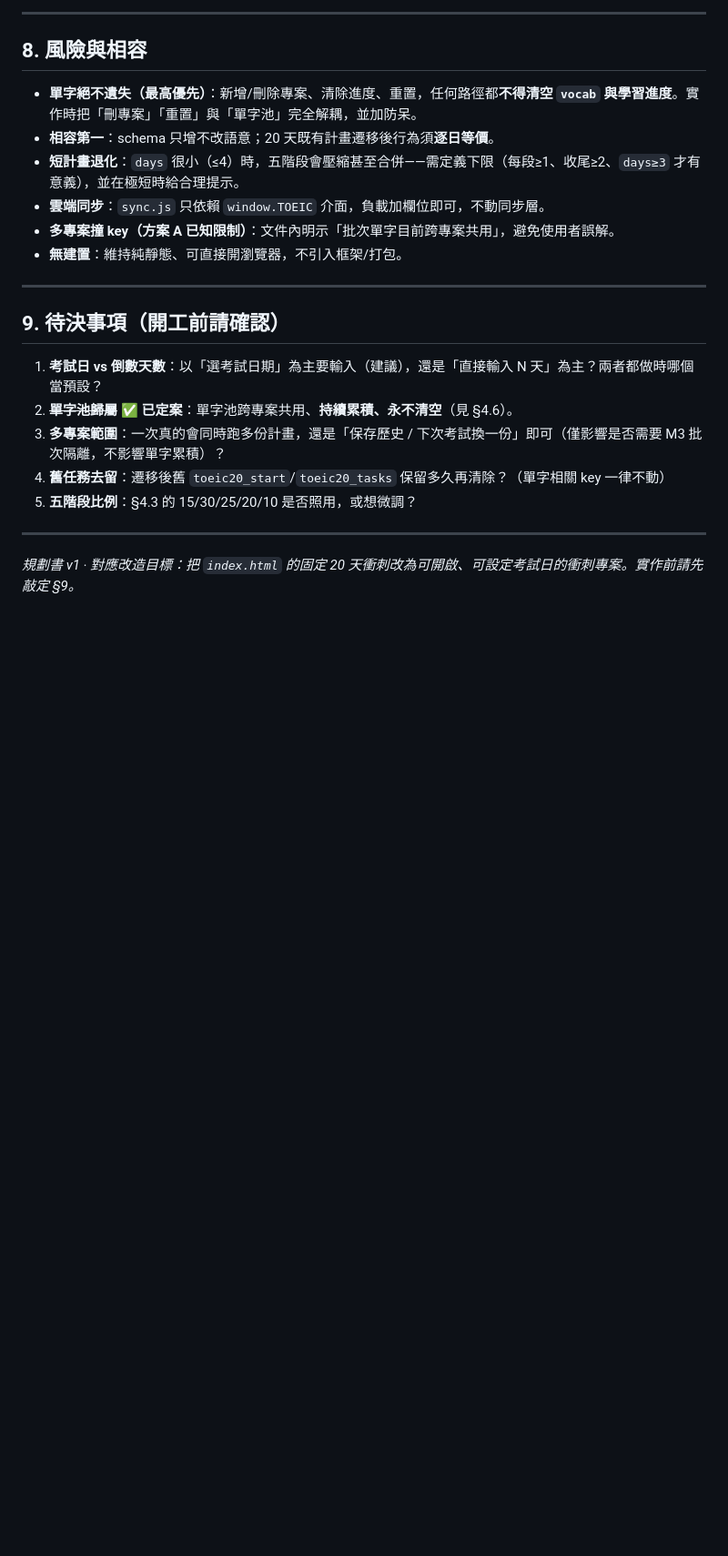
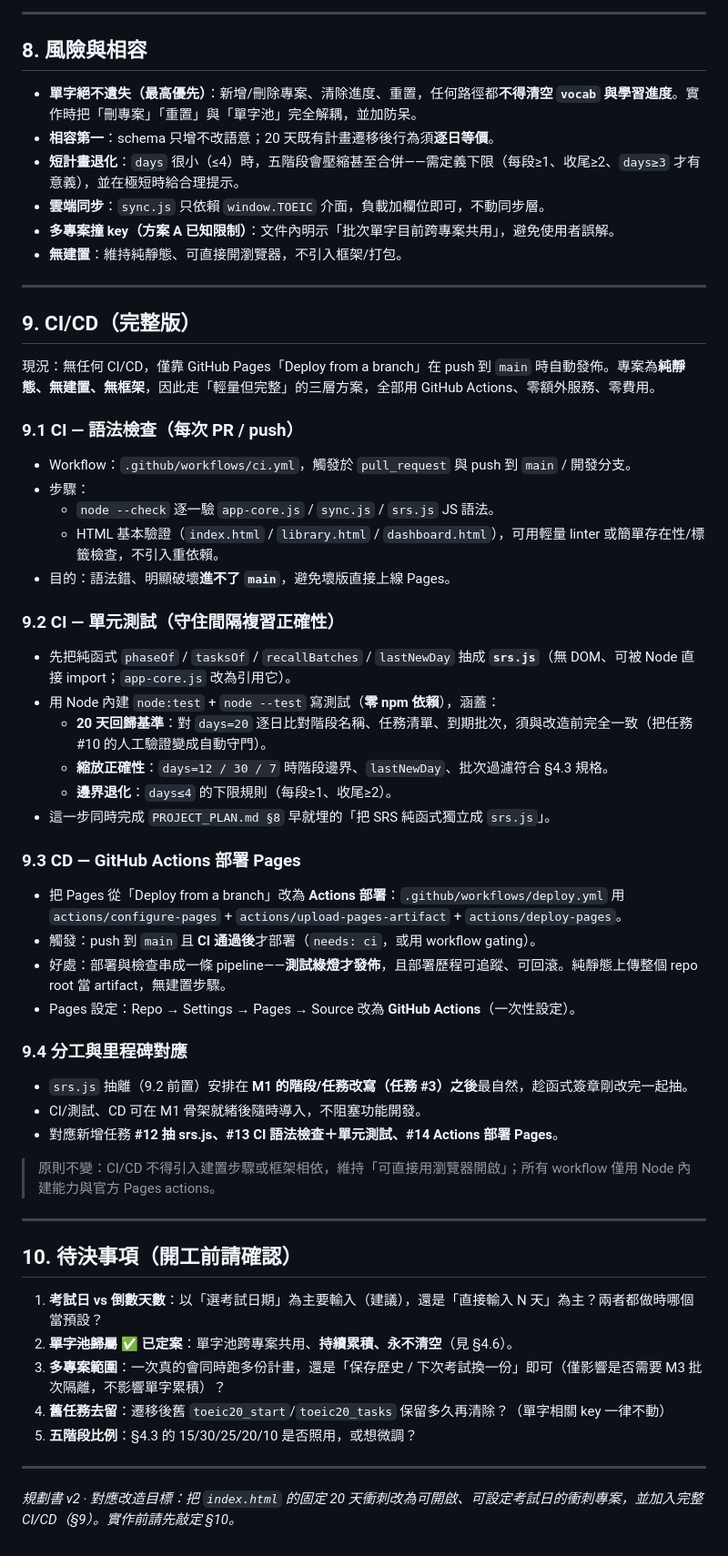
Before and after one commit to fttp0165/Toeic_practise, a Markdown page: Docs/COUNTDOWN_PROJECT_PLAN.md, the part around the change. Shown at 91% size. Rendered like a GitHub page; blank space fills up the shorter version.

Commit message:
計劃書加入完整 CI/CD 規劃（§9）
新增三層方案：node --check 語法檢查、抽 srs.js 純函式配 node:test
單元測試（把 20 天逐日回歸自動化）、Actions 部署 Pages 且 CI 綠燈
才發佈。全走 GitHub Actions、零依賴、不引入建置。

Co-Authored-By: Claude Opus 4.8 <noreply@anthropic.com>
Claude-Session: https://claude.ai/code/session_01AR3k1WK9KrsqcQ7fk26psm

```diff
--- a/Docs/COUNTDOWN_PROJECT_PLAN.md
+++ b/Docs/COUNTDOWN_PROJECT_PLAN.md
@@ -181,7 +181,45 @@ projects = [
 
 ---
 
-## 9. 待決事項（開工前請確認）
+## 9. CI/CD（完整版）
+
+現況：無任何 CI/CD，僅靠 GitHub Pages「Deploy from a branch」在 push 到 `main` 時自動發佈。專案為**純靜態、無建置、無框架**，因此走「輕量但完整」的三層方案，全部用 GitHub Actions、零額外服務、零費用。
+
+### 9.1 CI — 語法檢查（每次 PR / push）
+
+- Workflow：`.github/workflows/ci.yml`，觸發於 `pull_request` 與 push 到 `main` / 開發分支。
+- 步驟：
+  - `node --check` 逐一驗 `app-core.js` / `sync.js` / `srs.js` JS 語法。
+  - HTML 基本驗證（`index.html` / `library.html` / `dashboard.html`），可用輕量 linter 或簡單存在性/標籤檢查，不引入重依賴。
+- 目的：語法錯、明顯破壞**進不了 `main`**，避免壞版直接上線 Pages。
+
+### 9.2 CI — 單元測試（守住間隔複習正確性）
+
+- 先把純函式 `phaseOf` / `tasksOf` / `recallBatches` / `lastNewDay` 抽成 **`srs.js`**（無 DOM、可被 Node 直接 import；`app-core.js` 改為引用它）。
+- 用 Node 內建 `node:test` + `node --test` 寫測試（**零 npm 依賴**），涵蓋：
+  - **20 天回歸基準**：對 `days=20` 逐日比對階段名稱、任務清單、到期批次，須與改造前完全一致（把任務 #10 的人工驗證變成自動守門）。
+  - **縮放正確性**：`days=12 / 30 / 7` 時階段邊界、`lastNewDay`、批次過濾符合 §4.3 規格。
+  - **邊界退化**：`days≤4` 的下限規則（每段≥1、收尾≥2）。
+- 這一步同時完成 `PROJECT_PLAN.md §8` 早就埋的「把 SRS 純函式獨立成 `srs.js`」。
+
+### 9.3 CD — GitHub Actions 部署 Pages
+
+- 把 Pages 從「Deploy from a branch」改為 **Actions 部署**：`.github/workflows/deploy.yml` 用 `actions/configure-pages` + `actions/upload-pages-artifact` + `actions/deploy-pages`。
+- 觸發：push 到 `main` 且 **CI 通過後**才部署（`needs: ci`，或用 workflow gating）。
+- 好處：部署與檢查串成一條 pipeline——**測試綠燈才發佈**，且部署歷程可追蹤、可回滾。純靜態上傳整個 repo root 當 artifact，無建置步驟。
+- Pages 設定：Repo → Settings → Pages → Source 改為 **GitHub Actions**（一次性設定）。
+
+### 9.4 分工與里程碑對應
+
+- `srs.js` 抽離（9.2 前置）安排在 **M1 的階段/任務改寫（任務 #3）之後**最自然，趁函式簽章剛改完一起抽。
+- CI/測試、CD 可在 M1 骨架就緒後隨時導入，不阻塞功能開發。
+- 對應新增任務 **#12 抽 srs.js、#13 CI 語法檢查＋單元測試、#14 Actions 部署 Pages**。
+
+> 原則不變：CI/CD 不得引入建置步驟或框架相依，維持「可直接用瀏覽器開啟」；所有 workflow 僅用 Node 內建能力與官方 Pages actions。
+
+---
+
+## 10. 待決事項（開工前請確認）
 
 1. **考試日 vs 倒數天數**：以「選考試日期」為主要輸入（建議），還是「直接輸入 N 天」為主？兩者都做時哪個當預設？
 2. ~~**單字池歸屬**~~ ✅ **已定案**：單字池跨專案共用、**持續累積、永不清空**（見 §4.6）。
@@ -191,4 +229,4 @@ projects = [
 
 ---
 
-*規劃書 v1 · 對應改造目標：把 `index.html` 的固定 20 天衝刺改為可開啟、可設定考試日的衝刺專案。實作前請先敲定 §9。*
+*規劃書 v2 · 對應改造目標：把 `index.html` 的固定 20 天衝刺改為可開啟、可設定考試日的衝刺專案，並加入完整 CI/CD（§9）。實作前請先敲定 §10。*
```
